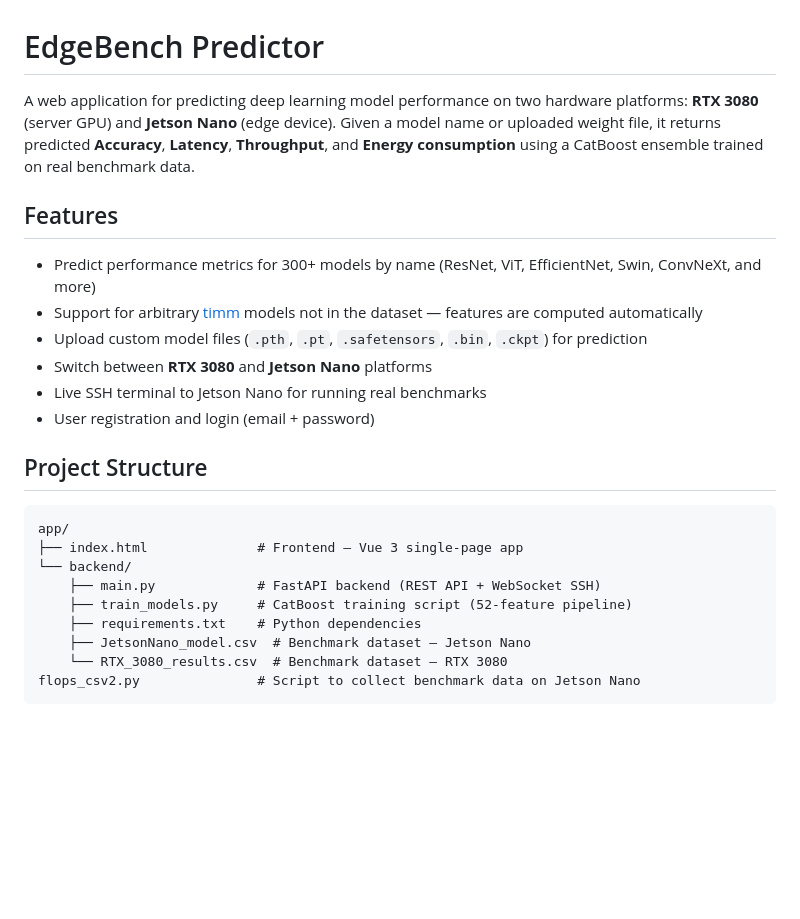
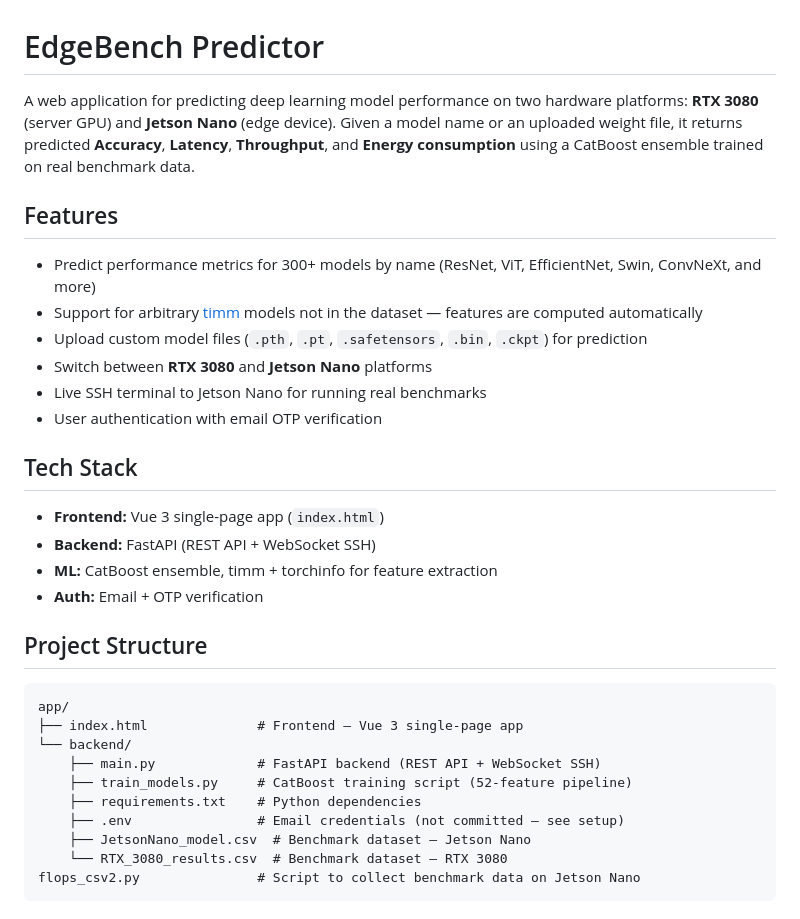
Before and after one commit to Vincent7243/Energy-consumption-estimation-of-deep-learning-models, a Markdown page: README.md, the part around one of its changes. Drawn GitHub-style; blank space fills up the shorter version.

```diff
--- a/README.md
+++ b/README.md
@@ -1,6 +1,6 @@
 # EdgeBench Predictor
 
-A web application for predicting deep learning model performance on two hardware platforms: **RTX 3080** (server GPU) and **Jetson Nano** (edge device). Given a model name or uploaded weight file, it returns predicted **Accuracy**, **Latency**, **Throughput**, and **Energy consumption** using a CatBoost ensemble trained on real benchmark data.
+A web application for predicting deep learning model performance on two hardware platforms: **RTX 3080** (server GPU) and **Jetson Nano** (edge device). Given a model name or an uploaded weight file, it returns predicted **Accuracy**, **Latency**, **Throughput**, and **Energy consumption** using a CatBoost ensemble trained on real benchmark data.
 
 ## Features
 
@@ -9,7 +9,14 @@ A web application for predicting deep learning model performance on two hardware
 - Upload custom model files (`.pth`, `.pt`, `.safetensors`, `.bin`, `.ckpt`) for prediction
 - Switch between **RTX 3080** and **Jetson Nano** platforms
 - Live SSH terminal to Jetson Nano for running real benchmarks
-- User registration and login (email + password)
+- User authentication with email OTP verification
+
+## Tech Stack
+
+- **Frontend:** Vue 3 single-page app (`index.html`)
+- **Backend:** FastAPI (REST API + WebSocket SSH)
+- **ML:** CatBoost ensemble, timm + torchinfo for feature extraction
+- **Auth:** Email + OTP verification
 
 ## Project Structure
 
@@ -20,6 +27,7 @@ app/
     ├── main.py             # FastAPI backend (REST API + WebSocket SSH)
     ├── train_models.py     # CatBoost training script (52-feature pipeline)
     ├── requirements.txt    # Python dependencies
+    ├── .env                # Email credentials (not committed — see setup)
     ├── JetsonNano_model.csv  # Benchmark dataset — Jetson Nano
     └── RTX_3080_results.csv  # Benchmark dataset — RTX 3080
 flops_csv2.py               # Script to collect benchmark data on Jetson Nano
```
Also changed, not shown: other parts of README.md (+24 -11 lines).
